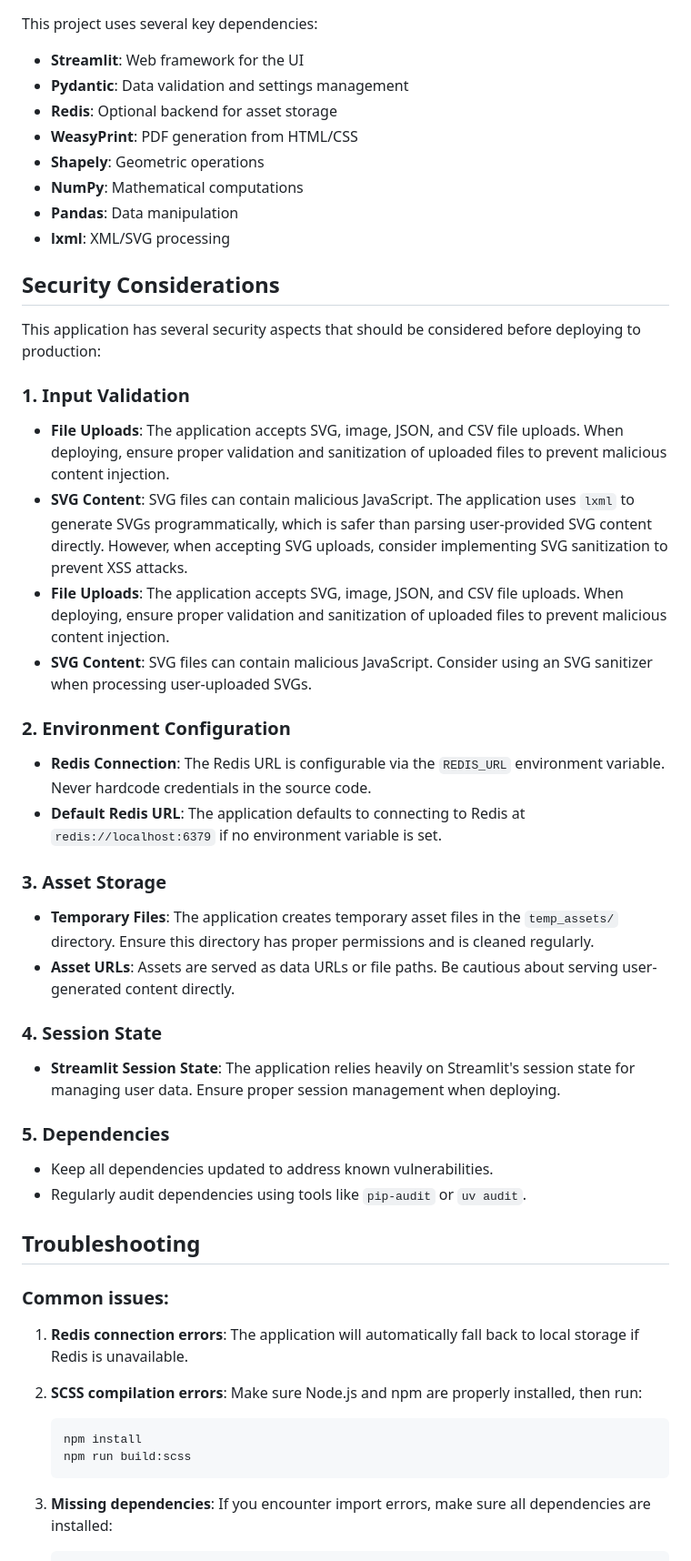
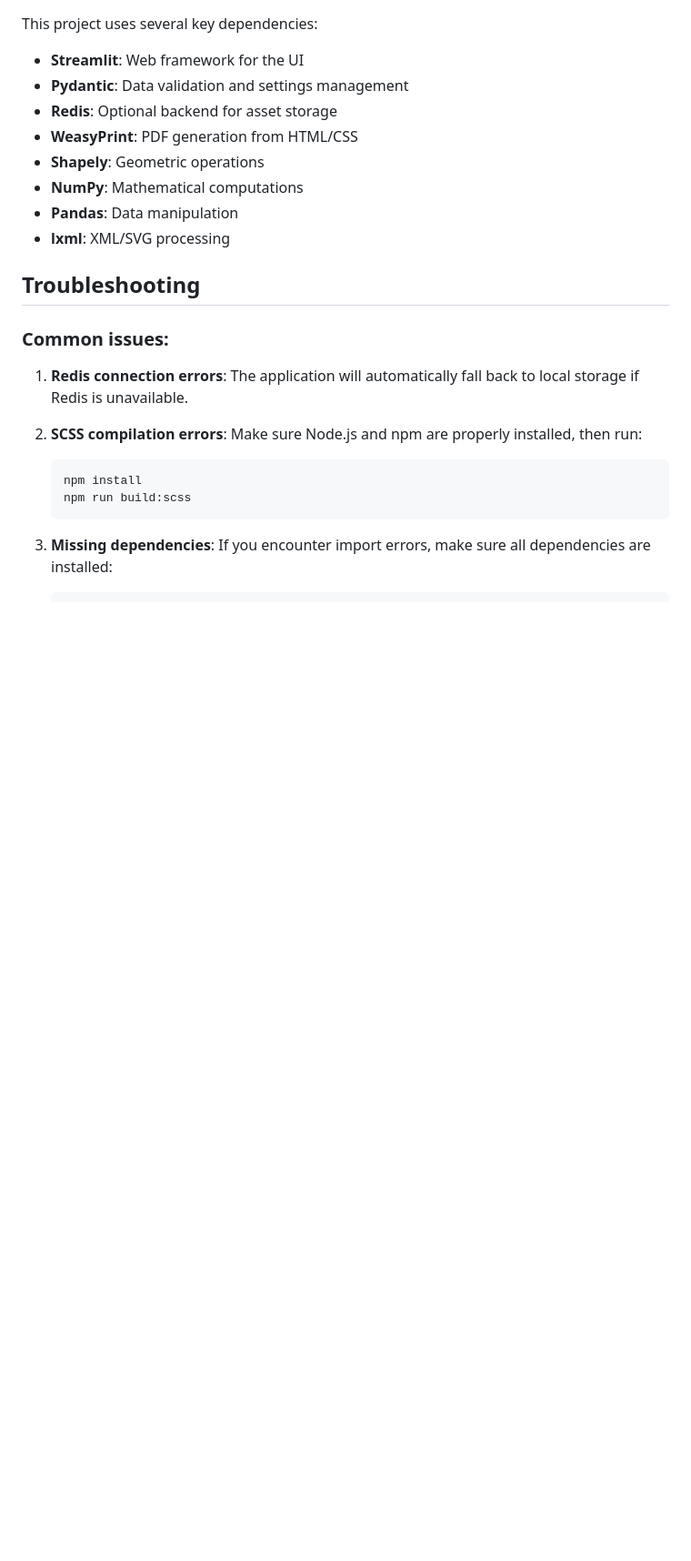
Before and after one commit to Ashwoodpt/Docu-PDF-TA, a Markdown page: README.md, the part around the change. Shown: that part at 91% size. Drawn GitHub-style; blank space fills up the shorter version.

```diff
--- a/README.md
+++ b/README.md
@@ -213,31 +213,6 @@ This project uses several key dependencies:
 - **Pandas**: Data manipulation
 - **lxml**: XML/SVG processing
 
-## Security Considerations
-
-This application has several security aspects that should be considered before deploying to production:
-
-### 1. Input Validation
-- **File Uploads**: The application accepts SVG, image, JSON, and CSV file uploads. When deploying, ensure proper validation and sanitization of uploaded files to prevent malicious content injection.
-- **SVG Content**: SVG files can contain malicious JavaScript. The application uses `lxml` to generate SVGs programmatically, which is safer than parsing user-provided SVG content directly. However, when accepting SVG uploads, consider implementing SVG sanitization to prevent XSS attacks.
-- **File Uploads**: The application accepts SVG, image, JSON, and CSV file uploads. When deploying, ensure proper validation and sanitization of uploaded files to prevent malicious content injection.
-- **SVG Content**: SVG files can contain malicious JavaScript. Consider using an SVG sanitizer when processing user-uploaded SVGs.
-
-### 2. Environment Configuration
-- **Redis Connection**: The Redis URL is configurable via the `REDIS_URL` environment variable. Never hardcode credentials in the source code.
-- **Default Redis URL**: The application defaults to connecting to Redis at `redis://localhost:6379` if no environment variable is set.
-
-### 3. Asset Storage
-- **Temporary Files**: The application creates temporary asset files in the `temp_assets/` directory. Ensure this directory has proper permissions and is cleaned regularly.
-- **Asset URLs**: Assets are served as data URLs or file paths. Be cautious about serving user-generated content directly.
-
-### 4. Session State
-- **Streamlit Session State**: The application relies heavily on Streamlit's session state for managing user data. Ensure proper session management when deploying.
-
-### 5. Dependencies
-- Keep all dependencies updated to address known vulnerabilities.
-- Regularly audit dependencies using tools like `pip-audit` or `uv audit`.
-
 ## Troubleshooting
 
 ### Common issues:
```
